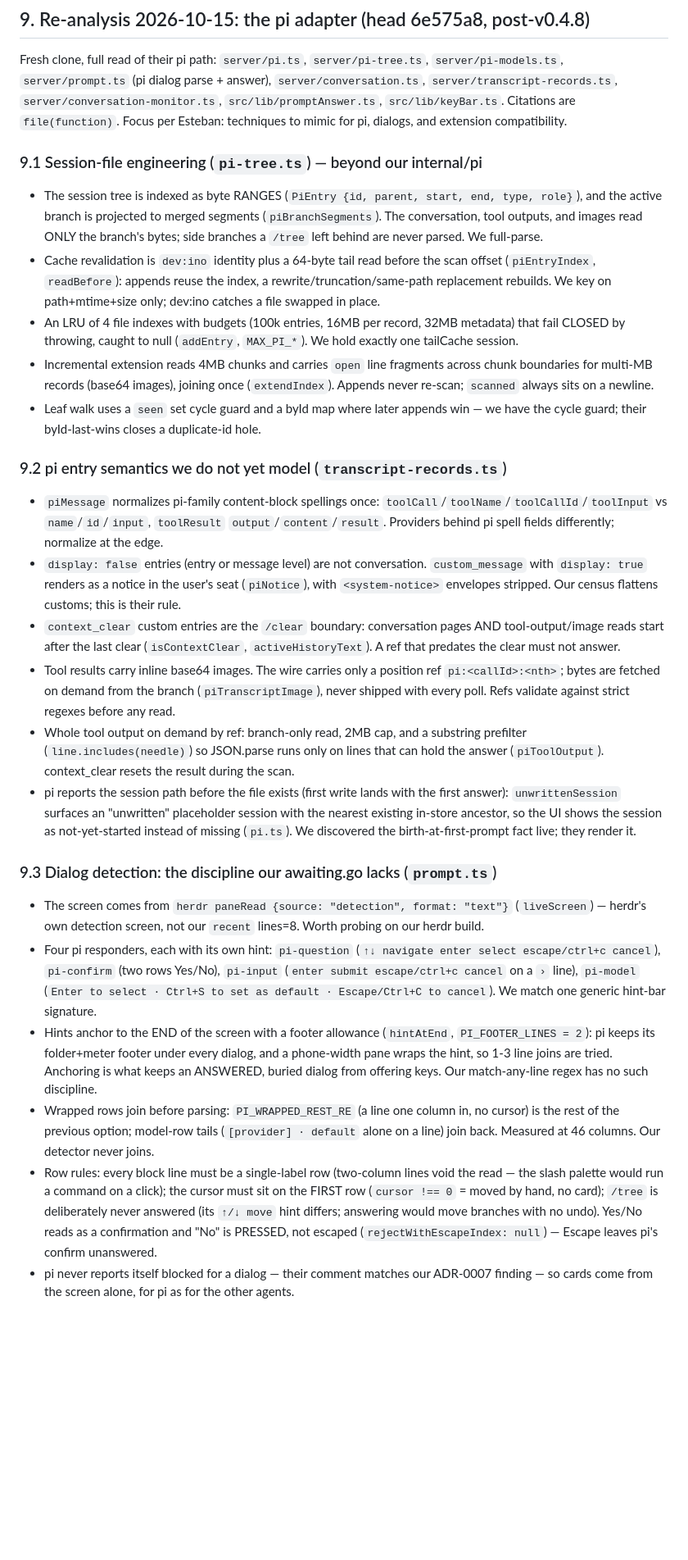
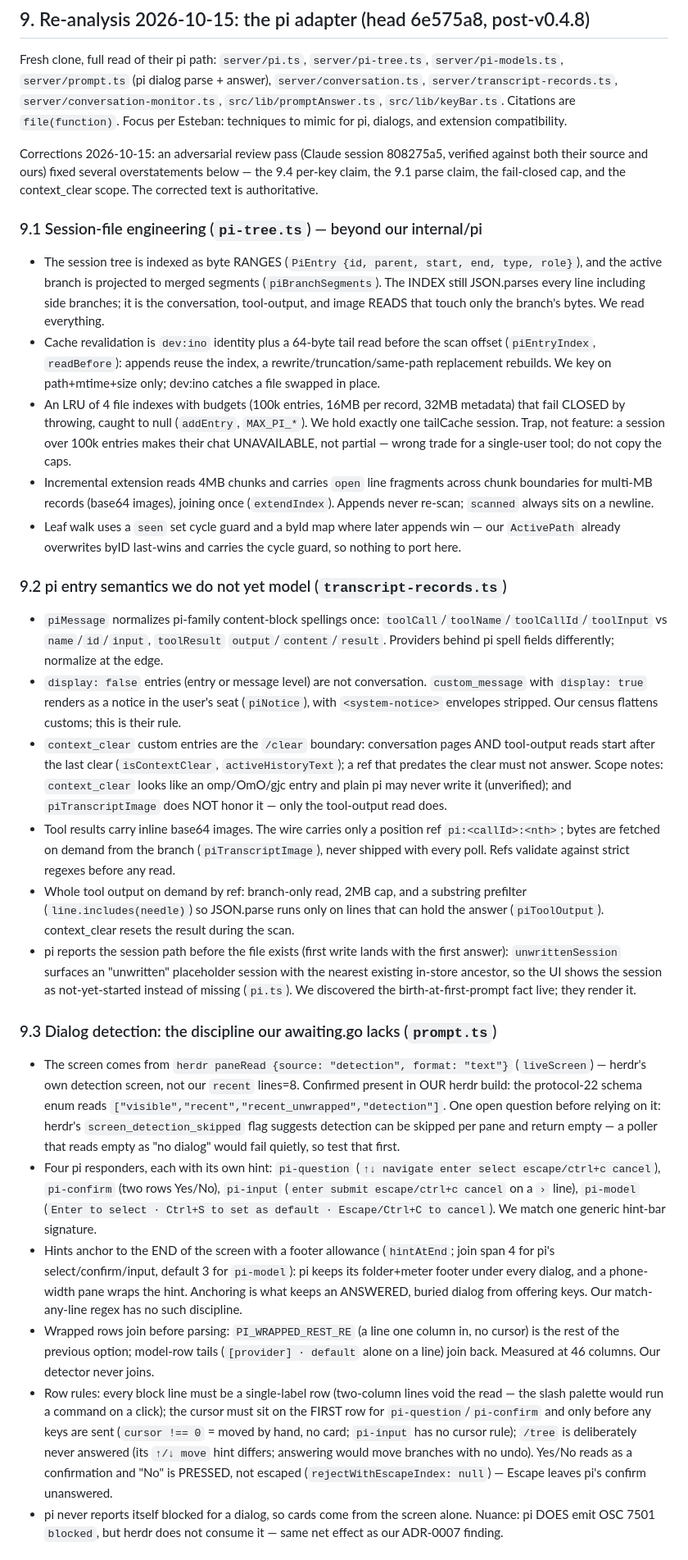
Before and after one commit to EstebanForge/pi-couch, a Markdown page: docs/herdr-web-ui-learnings.md, the part around one of its changes. Shown at 82% size. Rendered like a GitHub page; blank space fills up the shorter version.

```diff
--- a/docs/herdr-web-ui-learnings.md
+++ b/docs/herdr-web-ui-learnings.md
@@ -144,29 +144,31 @@ For a single-user, pi-only, one-binary tool these are rejected, not deferred:
 
 Fresh clone, full read of their pi path: `server/pi.ts`, `server/pi-tree.ts`, `server/pi-models.ts`, `server/prompt.ts` (pi dialog parse + answer), `server/conversation.ts`, `server/transcript-records.ts`, `server/conversation-monitor.ts`, `src/lib/promptAnswer.ts`, `src/lib/keyBar.ts`. Citations are `file(function)`. Focus per Esteban: techniques to mimic for pi, dialogs, and extension compatibility.
 
+Corrections 2026-10-15: an adversarial review pass (Claude session 808275a5, verified against both their source and ours) fixed several overstatements below — the 9.4 per-key claim, the 9.1 parse claim, the fail-closed cap, and the context_clear scope. The corrected text is authoritative.
+
 ### 9.1 Session-file engineering (`pi-tree.ts`) — beyond our internal/pi
 
-- The session tree is indexed as byte RANGES (`PiEntry {id, parent, start, end, type, role}`), and the active branch is projected to merged segments (`piBranchSegments`). The conversation, tool outputs, and images read ONLY the branch's bytes; side branches a `/tree` left behind are never parsed. We full-parse.
+- The session tree is indexed as byte RANGES (`PiEntry {id, parent, start, end, type, role}`), and the active branch is projected to merged segments (`piBranchSegments`). The INDEX still JSON.parses every line including side branches; it is the conversation, tool-output, and image READS that touch only the branch's bytes. We read everything.
 - Cache revalidation is `dev:ino` identity plus a 64-byte tail read before the scan offset (`piEntryIndex`, `readBefore`): appends reuse the index, a rewrite/truncation/same-path replacement rebuilds. We key on path+mtime+size only; dev:ino catches a file swapped in place.
-- An LRU of 4 file indexes with budgets (100k entries, 16MB per record, 32MB metadata) that fail CLOSED by throwing, caught to null (`addEntry`, `MAX_PI_*`). We hold exactly one tailCache session.
+- An LRU of 4 file indexes with budgets (100k entries, 16MB per record, 32MB metadata) that fail CLOSED by throwing, caught to null (`addEntry`, `MAX_PI_*`). We hold exactly one tailCache session. Trap, not feature: a session over 100k entries makes their chat UNAVAILABLE, not partial — wrong trade for a single-user tool; do not copy the caps.
 - Incremental extension reads 4MB chunks and carries `open` line fragments across chunk boundaries for multi-MB records (base64 images), joining once (`extendIndex`). Appends never re-scan; `scanned` always sits on a newline.
-- Leaf walk uses a `seen` set cycle guard and a byId map where later appends win — we have the cycle guard; their byId-last-wins closes a duplicate-id hole.
+- Leaf walk uses a `seen` set cycle guard and a byId map where later appends win — our `ActivePath` already overwrites byID last-wins and carries the cycle guard, so nothing to port here.
 
 ### 9.2 pi entry semantics we do not yet model (`transcript-records.ts`)
 
 - `piMessage` normalizes pi-family content-block spellings once: `toolCall`/`toolName`/`toolCallId`/`toolInput` vs `name`/`id`/`input`, `toolResult` `output`/`content`/`result`. Providers behind pi spell fields differently; normalize at the edge.
 - `display: false` entries (entry or message level) are not conversation. `custom_message` with `display: true` renders as a notice in the user's seat (`piNotice`), with `<system-notice>` envelopes stripped. Our census flattens customs; this is their rule.
-- `context_clear` custom entries are the `/clear` boundary: conversation pages AND tool-output/image reads start after the last clear (`isContextClear`, `activeHistoryText`). A ref that predates the clear must not answer.
+- `context_clear` custom entries are the `/clear` boundary: conversation pages AND tool-output reads start after the last clear (`isContextClear`, `activeHistoryText`); a ref that predates the clear must not answer. Scope notes: `context_clear` looks like an omp/OmO/gjc entry and plain pi may never write it (unverified); and `piTranscriptImage` does NOT honor it — only the tool-output read does.
 - Tool results carry inline base64 images. The wire carries only a position ref `pi:<callId>:<nth>`; bytes are fetched on demand from the branch (`piTranscriptImage`), never shipped with every poll. Refs validate against strict regexes before any read.
 - Whole tool output on demand by ref: branch-only read, 2MB cap, and a substring prefilter (`line.includes(needle)`) so JSON.parse runs only on lines that can hold the answer (`piToolOutput`). context_clear resets the result during the scan.
 - pi reports the session path before the file exists (first write lands with the first answer): `unwrittenSession` surfaces an "unwritten" placeholder session with the nearest existing in-store ancestor, so the UI shows the session as not-yet-started instead of missing (`pi.ts`). We discovered the birth-at-first-prompt fact live; they render it.
 
 ### 9.3 Dialog detection: the discipline our awaiting.go lacks (`prompt.ts`)
 
-- The screen comes from `herdr paneRead {source: "detection", format: "text"}` (`liveScreen`) — herdr's own detection screen, not our `recent` lines=8. Worth probing on our herdr build.
+- The screen comes from `herdr paneRead {source: "detection", format: "text"}` (`liveScreen`) — herdr's own detection screen, not our `recent` lines=8. Confirmed present in OUR herdr build: the protocol-22 schema enum reads `["visible","recent","recent_unwrapped","detection"]`. One open question before relying on it: herdr's `screen_detection_skipped` flag suggests detection can be skipped per pane and return empty — a poller that reads empty as "no dialog" would fail quietly, so test that first.
 - Four pi responders, each with its own hint: `pi-question` (`↑↓ navigate enter select escape/ctrl+c cancel`), `pi-confirm` (two rows Yes/No), `pi-input` (`enter submit escape/ctrl+c cancel` on a `›` line), `pi-model` (`Enter to select · Ctrl+S to set as default · Escape/Ctrl+C to cancel`). We match one generic hint-bar signature.
-- Hints anchor to the END of the screen with a footer allowance (`hintAtEnd`, `PI_FOOTER_LINES = 2`): pi keeps its folder+meter footer under every dialog, and a phone-width pane wraps the hint, so 1-3 line joins are tried. Anchoring is what keeps an ANSWERED, buried dialog from offering keys. Our match-any-line regex has no such discipline.
+- Hints anchor to the END of the screen with a footer allowance (`hintAtEnd`; join span 4 for pi's select/confirm/input, default 3 for `pi-model`): pi keeps its folder+meter footer under every dialog, and a phone-width pane wraps the hint. Anchoring is what keeps an ANSWERED, buried dialog from offering keys. Our match-any-line regex has no such discipline.
 - Wrapped rows join before parsing: `PI_WRAPPED_REST_RE` (a line one column in, no cursor) is the rest of the previous option; model-row tails (`[provider] · default` alone on a line) join back. Measured at 46 columns. Our detector never joins.
-- Row rules: every block line must be a single-label row (two-column lines void the read — the slash palette would run a command on a click); the cursor must sit on the FIRST row (`cursor !== 0` = moved by hand, no card); `/tree` is deliberately never answered (its `↑/↓ move` hint differs; answering would move branches with no undo). Yes/No reads as a confirmation and "No" is PRESSED, not escaped (`rejectWithEscapeIndex: null`) — Escape leaves pi's confirm unanswered.
-- pi never reports itself blocked for a dialog — their comment matches our ADR-0007 finding — so cards come from the screen alone, for pi as for the other agents.
+- Row rules: every block line must be a single-label row (two-column lines void the read — the slash palette would run a command on a click); the cursor must sit on the FIRST row for `pi-question`/`pi-confirm` and only before any keys are sent (`cursor !== 0` = moved by hand, no card; `pi-input` has no cursor rule); `/tree` is deliberately never answered (its `↑/↓ move` hint differs; answering would move branches with no undo). Yes/No reads as a confirmation and "No" is PRESSED, not escaped (`rejectWithEscapeIndex: null`) — Escape leaves pi's confirm unanswered.
+- pi never reports itself blocked for a dialog, so cards come from the screen alone. Nuance: pi DOES emit OSC 7501 `blocked`, but herdr does not consume it — same net effect as our ADR-0007 finding.
 
```
Also changed, not shown: other parts of docs/herdr-web-ui-learnings.md (+14 -11 lines), docs/adr/0007-in-process-bridge-extension.md (+19 -6 lines).
